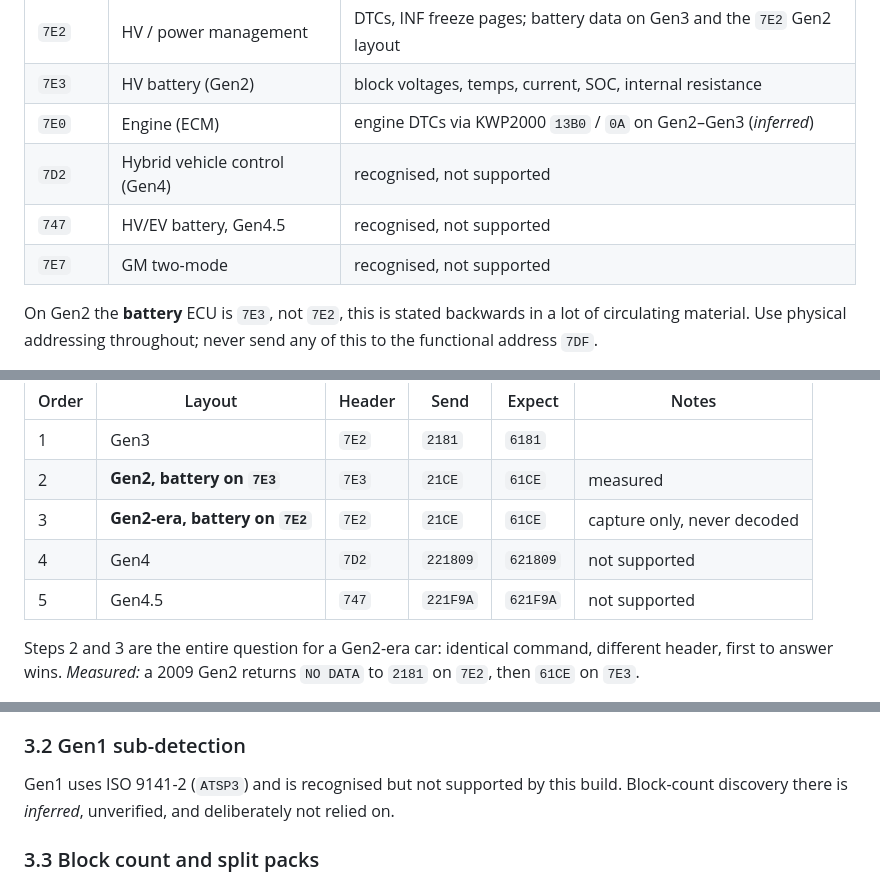
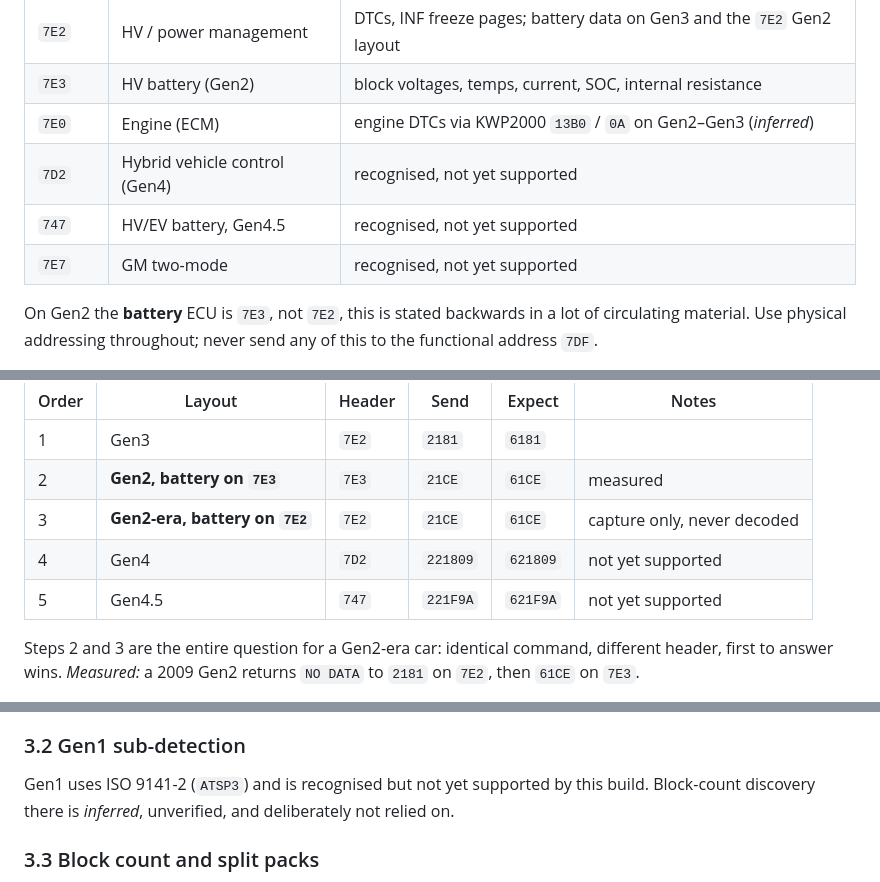
Before and after one commit to alrighdee/BETSY, a Markdown page: docs/PROTOCOL.md, 3 parts joined by grey strips. Drawn GitHub-style.

Commit message:
docs: mark recognised adapters as not yet supported

```diff
--- a/docs/PROTOCOL.md
+++ b/docs/PROTOCOL.md
@@ -60,9 +60,9 @@ Select the target with `ATSH<header>` before each command group.
 | `7E2` | HV / power management | DTCs, INF freeze pages; battery data on Gen3 and the `7E2` Gen2 layout |
 | `7E3` | HV battery (Gen2) | block voltages, temps, current, SOC, internal resistance |
 | `7E0` | Engine (ECM) | engine DTCs via KWP2000 `13B0` / `0A` on Gen2–Gen3 (*inferred*) |
-| `7D2` | Hybrid vehicle control (Gen4) | recognised, not supported |
-| `747` | HV/EV battery, Gen4.5 | recognised, not supported |
-| `7E7` | GM two-mode | recognised, not supported |
+| `7D2` | Hybrid vehicle control (Gen4) | recognised, not yet supported |
+| `747` | HV/EV battery, Gen4.5 | recognised, not yet supported |
+| `7E7` | GM two-mode | recognised, not yet supported |
 
 On Gen2 the **battery** ECU is `7E3`, not `7E2`, this is stated backwards in a lot of
 circulating material. Use physical addressing throughout; never send any of this to the
@@ -111,8 +111,8 @@ positive tag; a miss falls through. Do not ask the user which car they have.
 | 1 | Gen3 | `7E2` | `2181` | `6181` | |
 | 2 | **Gen2, battery on `7E3`** | `7E3` | `21CE` | `61CE` | measured |
 | 3 | **Gen2-era, battery on `7E2`** | `7E2` | `21CE` | `61CE` | capture only, never decoded |
-| 4 | Gen4 | `7D2` | `221809` | `621809` | not supported |
-| 5 | Gen4.5 | `747` | `221F9A` | `621F9A` | not supported |
+| 4 | Gen4 | `7D2` | `221809` | `621809` | not yet supported |
+| 5 | Gen4.5 | `747` | `221F9A` | `621F9A` | not yet supported |
 
 Steps 2 and 3 are the entire question for a Gen2-era car: identical command, different header, first to
 answer wins. *Measured:* a 2009 Gen2 returns `NO DATA` to `2181` on `7E2`, then `61CE` on `7E3`.
@@ -141,7 +141,7 @@ thing this project will not do. The capture is what would turn that branch into
 
 ### 3.2 Gen1 sub-detection
 
-Gen1 uses ISO 9141-2 (`ATSP3`) and is recognised but not supported by this build. Block-count
+Gen1 uses ISO 9141-2 (`ATSP3`) and is recognised but not yet supported by this build. Block-count
 discovery there is *inferred*, unverified, and deliberately not relied on.
 
 ### 3.3 Block count and split packs
```
